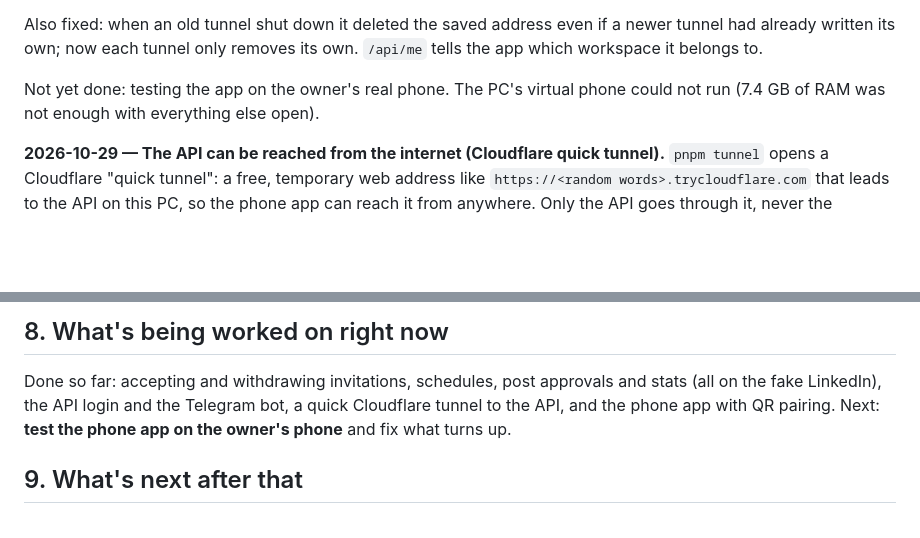
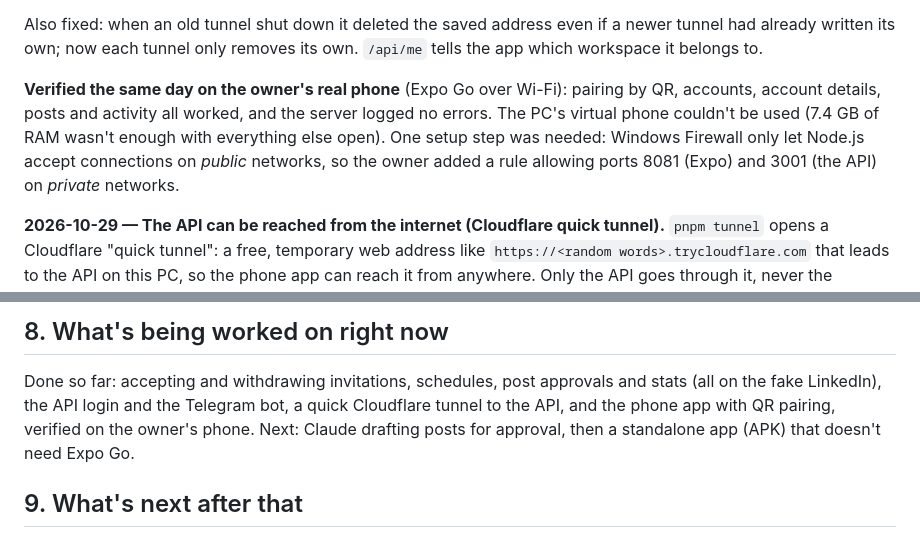
Before and after one commit to festdivinely/phantomforge, a Markdown page: PROJECT_GUIDE.md, 2 parts joined by grey strips. GitHub-like rendering; blank space fills up the shorter version.

```diff
--- a/PROJECT_GUIDE.md
+++ b/PROJECT_GUIDE.md
@@ -157,8 +157,13 @@ Also fixed: when an old tunnel shut down it deleted the saved address even
 if a newer tunnel had already written its own; now each tunnel only removes
 its own. `/api/me` tells the app which workspace it belongs to.
 
-Not yet done: testing the app on the owner's real phone. The PC's virtual
-phone could not run (7.4 GB of RAM was not enough with everything else open).
+**Verified the same day on the owner's real phone** (Expo Go over Wi-Fi):
+pairing by QR, accounts, account details, posts and activity all worked,
+and the server logged no errors. The PC's virtual phone couldn't be used
+(7.4 GB of RAM wasn't enough with everything else open). One setup step was
+needed: Windows Firewall only let Node.js accept connections on *public*
+networks, so the owner added a rule allowing ports 8081 (Expo) and 3001 (the
+API) on *private* networks.
 
 **2026-10-29 — The API can be reached from the internet (Cloudflare quick tunnel).**
 `pnpm tunnel` opens a Cloudflare "quick tunnel": a free, temporary web
@@ -332,8 +337,8 @@ had been run yet — that happened later the same day (see above).
 Done so far: accepting and withdrawing invitations, schedules, post
 approvals and stats (all on the fake LinkedIn), the API login and the
 Telegram bot, a quick Cloudflare tunnel to the API, and the phone app with
-QR pairing. Next: **test the phone app on the owner's phone** and fix what
-turns up.
+QR pairing, verified on the owner's phone. Next: Claude drafting posts for
+approval, then a standalone app (APK) that doesn't need Expo Go.
 
 ## 9. What's next after that
 
```
Also changed, not shown: CLAUDE.md (+3 -1 lines), docs/ROADMAP.md (+8 -5 lines).
